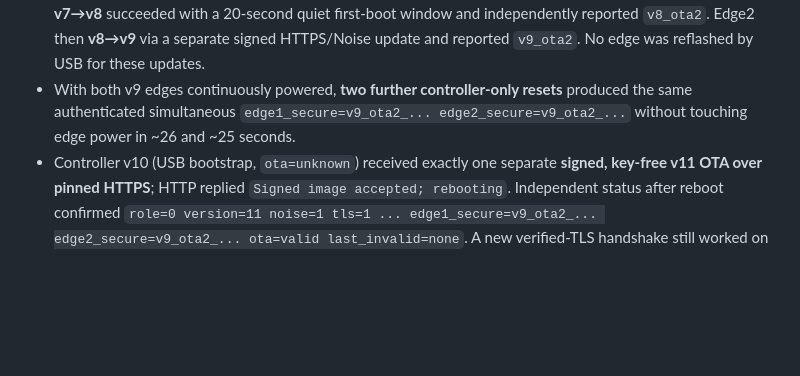
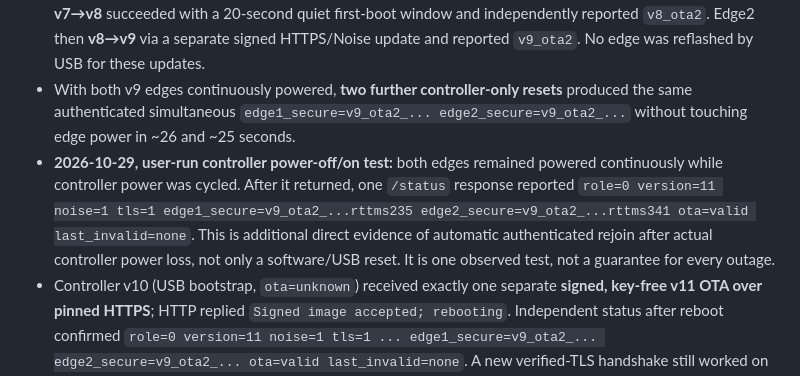
Before and after one commit to VishnuM049/esp32-three-node-ota, a Markdown page: HTTPS_RUNTIME_TEST.md, the part around the change. GitHub-like rendering; blank space fills up the shorter version.

Commit message:
Record powered-edge reconnection after controller power cycle

```diff
--- a/HTTPS_RUNTIME_TEST.md
+++ b/HTTPS_RUNTIME_TEST.md
@@ -22,6 +22,7 @@
 - Edge1 stayed powered through **two controller-only USB resets** and re-registered under Noise without manual edge intervention: `v9_ota2` in controller status within ~27 and ~34 seconds. Serial recorded Wi-Fi loss and recovery. An ESP-IDF `wifi:sta is connecting` warning occurred during one rate-limited retry, but connectivity returned.
 - After reconnecting the edge hub, controller status showed **edge1 v9 valid and edge2 v7 valid together**. Edge2 **v7→v8** succeeded with a 20-second quiet first-boot window and independently reported `v8_ota2`. Edge2 then **v8→v9** via a separate signed HTTPS/Noise update and reported `v9_ota2`. No edge was reflashed by USB for these updates.
 - With both v9 edges continuously powered, **two further controller-only resets** produced the same authenticated simultaneous `edge1_secure=v9_ota2_... edge2_secure=v9_ota2_...` without touching edge power in ~26 and ~25 seconds.
+- **2026-10-29, user-run controller power-off/on test:** both edges remained powered continuously while controller power was cycled. After it returned, one `/status` response reported `role=0 version=11 noise=1 tls=1 edge1_secure=v9_ota2_...rttms235 edge2_secure=v9_ota2_...rttms341 ota=valid last_invalid=none`. This is additional direct evidence of automatic authenticated rejoin after actual controller power loss, not only a software/USB reset. It is one observed test, not a guarantee for every outage.
 - Controller v10 (USB bootstrap, `ota=unknown`) received exactly one separate **signed, key-free v11 OTA over pinned HTTPS**; HTTP replied `Signed image accepted; rebooting`. Independent status after reboot confirmed `role=0 version=11 noise=1 tls=1 ... edge1_secure=v9_ota2_... edge2_secure=v9_ota2_... ota=valid last_invalid=none`. A new verified-TLS handshake still worked on v11. This also observed unattended edge re-registration after a real **controller OTA reboot**, not only manual controller resets.
 - On the final controller **v11**, a **one-byte HTTPS POST** to `/edge2` with matching-length/role but deliberately forged Ed25519 signature returned `403 Invalid developer signature`. A plaintext HTTP firmware POST still returned `403 Firmware uploads require verified HTTPS port 443`. Status before and after remained controller v11 valid and both v9 edges authenticated/valid. This is an early metadata-rejection test, not a full-image tamper or replay test.
 - HTTPS controller minimum free heap observed after the failed v8 attempt ~98.7 KB, after successful edge2 OTA ~106.6 KB; after the controller v11 reboot its own new minimum was ~166.5 KB. Status stack margin describes the Arduino loop task, **not** the HTTPS server task. None of these numbers is a worst-case guarantee.
```
Also changed, not shown: RECONNECT_CANDIDATE.md (+1 -1 lines).
